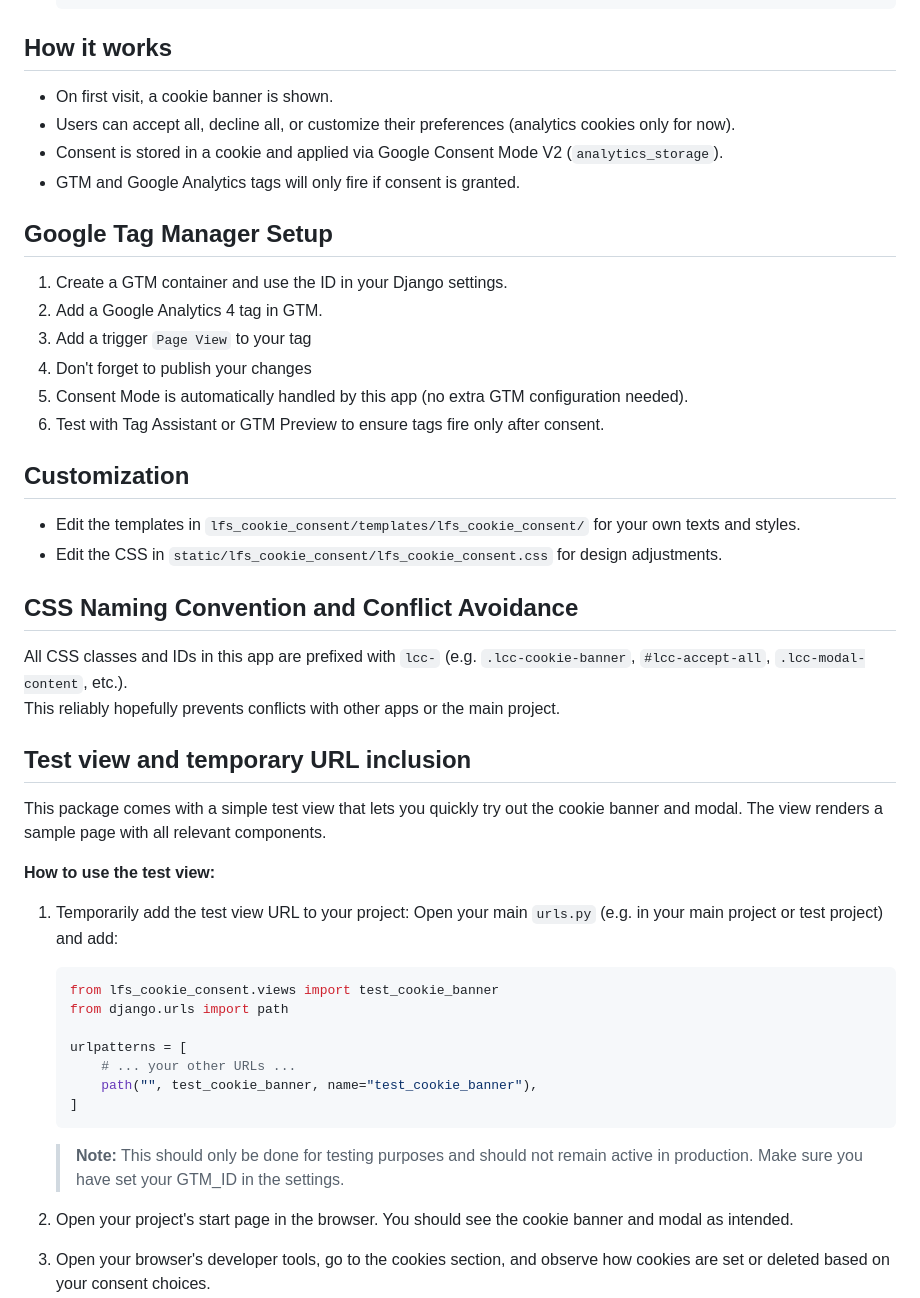
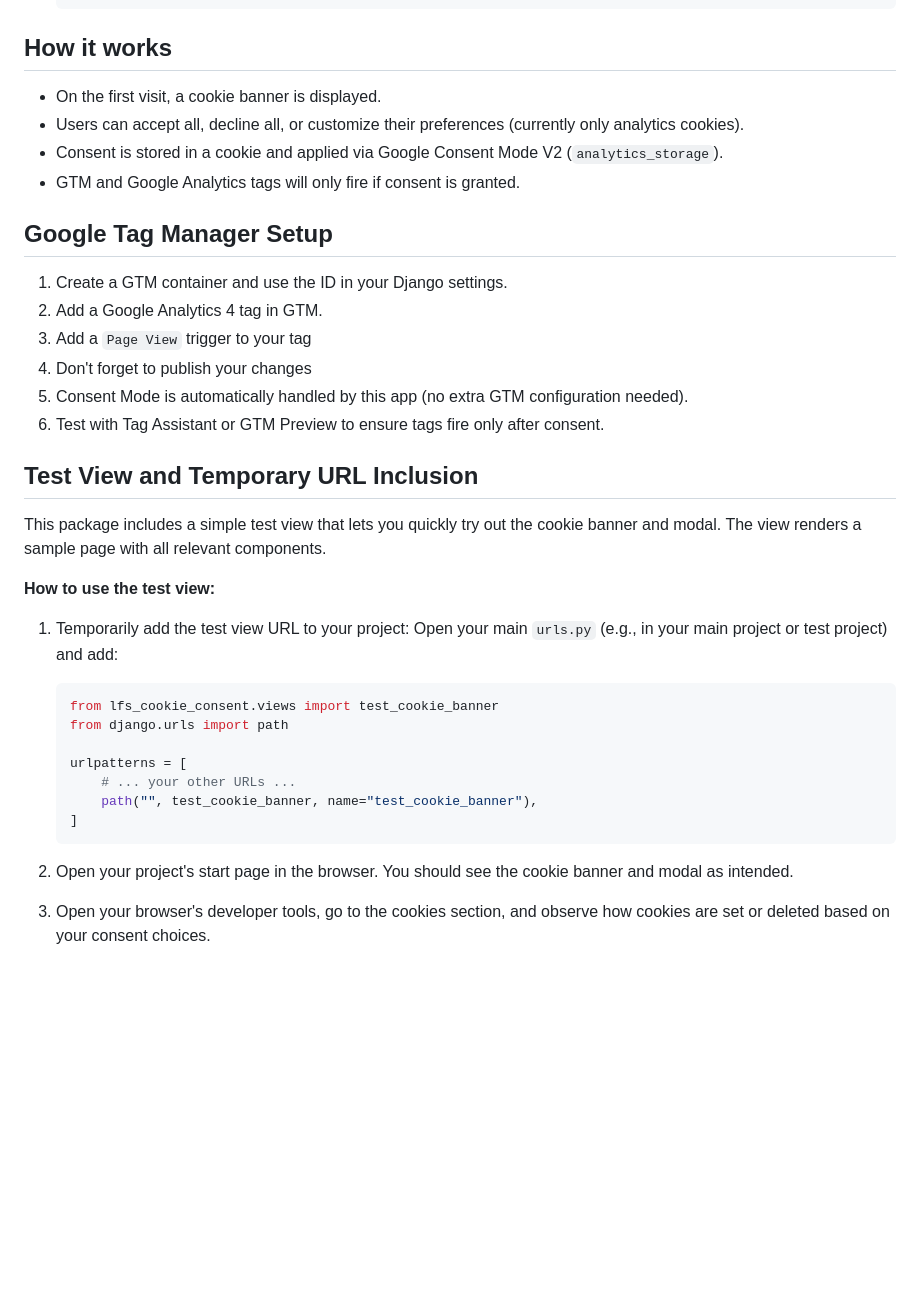
Before and after one commit to diefenbach/lfs-cookie-consent, a Markdown page: README.md, the part around one of its changes. Rendered like a GitHub page; blank space fills up the shorter version.

Commit message:
Update README.md for clarity and consistency, including grammar corrections, improved phrasing, and installation instructions.

````diff
--- a/README.md
+++ b/README.md
@@ -54,34 +52,26 @@ it is designed to be used in any Django project.
    ```
 
 ## How it works
-- On first visit, a cookie banner is shown.
-- Users can accept all, decline all, or customize their preferences (analytics cookies only for now).
+- On the first visit, a cookie banner is displayed.
+- Users can accept all, decline all, or customize their preferences (currently only analytics cookies).
 - Consent is stored in a cookie and applied via Google Consent Mode V2 (`analytics_storage`).
 - GTM and Google Analytics tags will only fire if consent is granted.
 
 ## Google Tag Manager Setup
 1. Create a GTM container and use the ID in your Django settings.
 2. Add a Google Analytics 4 tag in GTM.
-3. Add a trigger `Page View` to your tag
+3. Add a `Page View` trigger to your tag
 4. Don't forget to publish your changes
 5. Consent Mode is automatically handled by this app (no extra GTM configuration needed).
 6. Test with Tag Assistant or GTM Preview to ensure tags fire only after consent.
 
-## Customization
-- Edit the templates in `lfs_cookie_consent/templates/lfs_cookie_consent/` for your own texts and styles.
-- Edit the CSS in `static/lfs_cookie_consent/lfs_cookie_consent.css` for design adjustments.
-
-## CSS Naming Convention and Conflict Avoidance
-All CSS classes and IDs in this app are prefixed with `lcc-` (e.g. `.lcc-cookie-banner`, `#lcc-accept-all`, `.lcc-modal-content`, etc.).
-This reliably hopefully prevents conflicts with other apps or the main project.
-
-## Test view and temporary URL inclusion
-This package comes with a simple test view that lets you quickly try out the cookie banner and modal. The view renders a sample page with all relevant components.
+## Test View and Temporary URL Inclusion
+This package includes a simple test view that lets you quickly try out the cookie banner and modal. The view renders a sample page with all relevant components.
 
 **How to use the test view:**
 
 1. Temporarily add the test view URL to your project:
-   Open your main `urls.py` (e.g. in your main project or test project) and add:
+   Open your main `urls.py` (e.g., in your main project or test project) and add:
    ```python
    from lfs_cookie_consent.views import test_cookie_banner
    from django.urls import path
@@ -92,8 +82,6 @@ This package comes with a simple test view that lets you quickly try out the coo
    ]
    ```
 
-   > **Note:** This should only be done for testing purposes and should not remain active in production. Make sure you have set your GTM_ID in the settings.
-
 2. Open your project's start page in the browser.
    You should see the cookie banner and modal as intended.
 
````
Also changed, not shown: other parts of README.md (+6 -8 lines).
